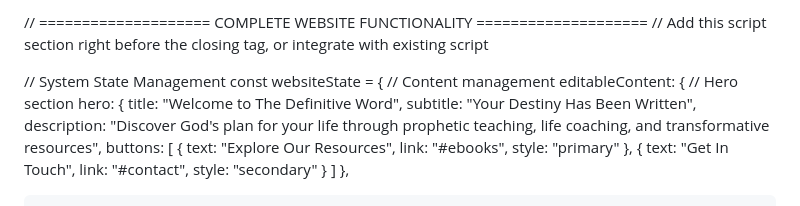
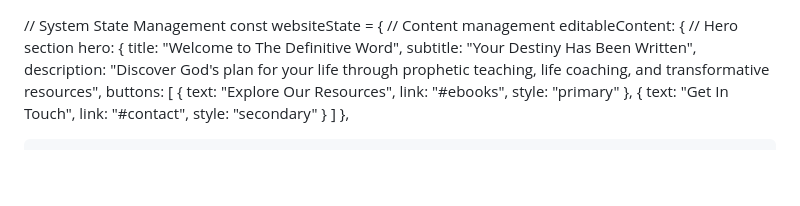
Before and after one commit to amerzonmclean01-stack/index.html, a Markdown page: README.md, the part around the change. Drawn GitHub-style; blank space fills up the shorter version.

Commit message:
Clean up README by removing outdated comments
Removed unnecessary comments from README.

```diff
--- a/README.md
+++ b/README.md
@@ -1,6 +1,3 @@
-// ==================== COMPLETE WEBSITE FUNCTIONALITY ====================
-// Add this script section right before the closing </body> tag, or integrate with existing script
-
 // System State Management
 const websiteState = {
     // Content management
```
